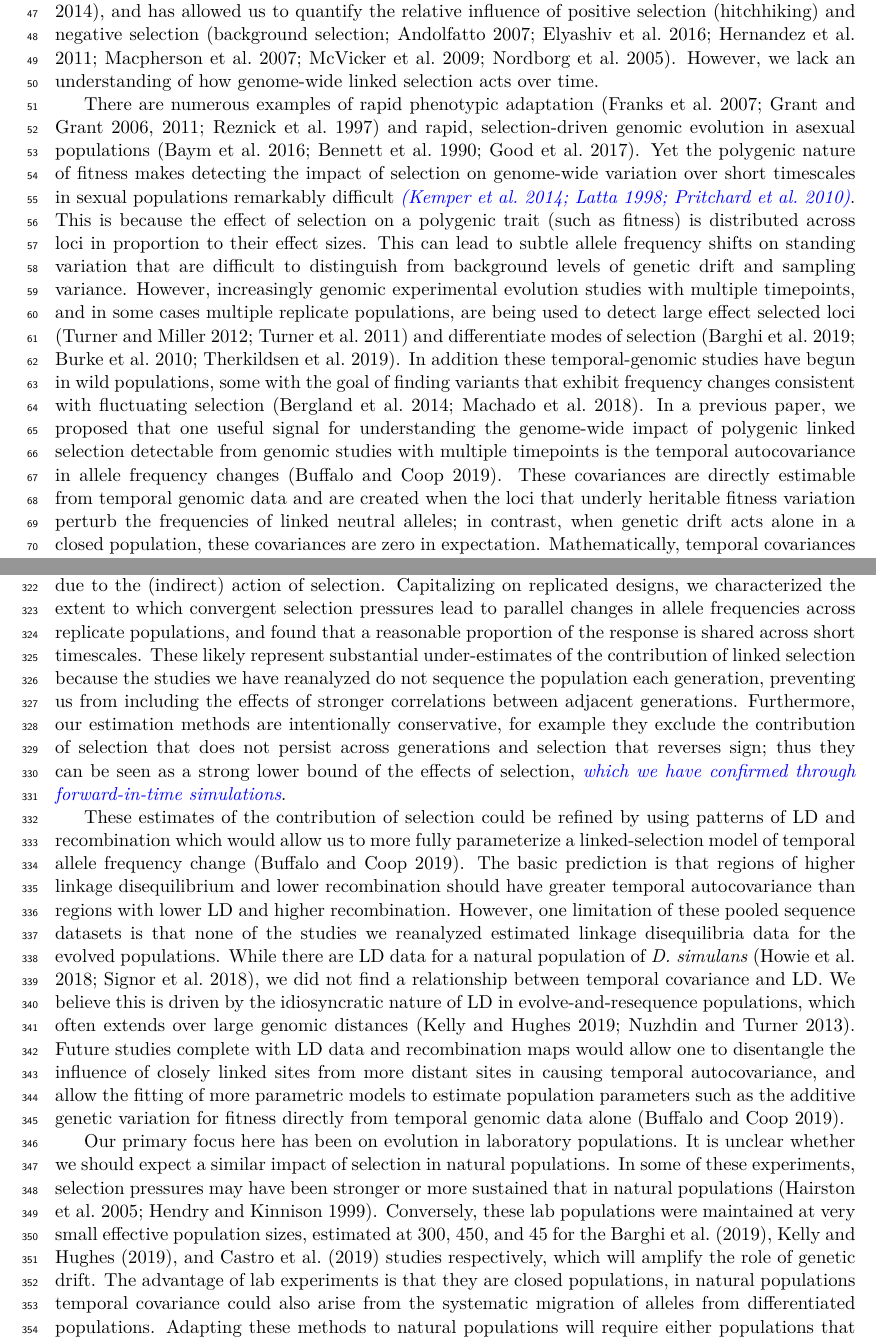
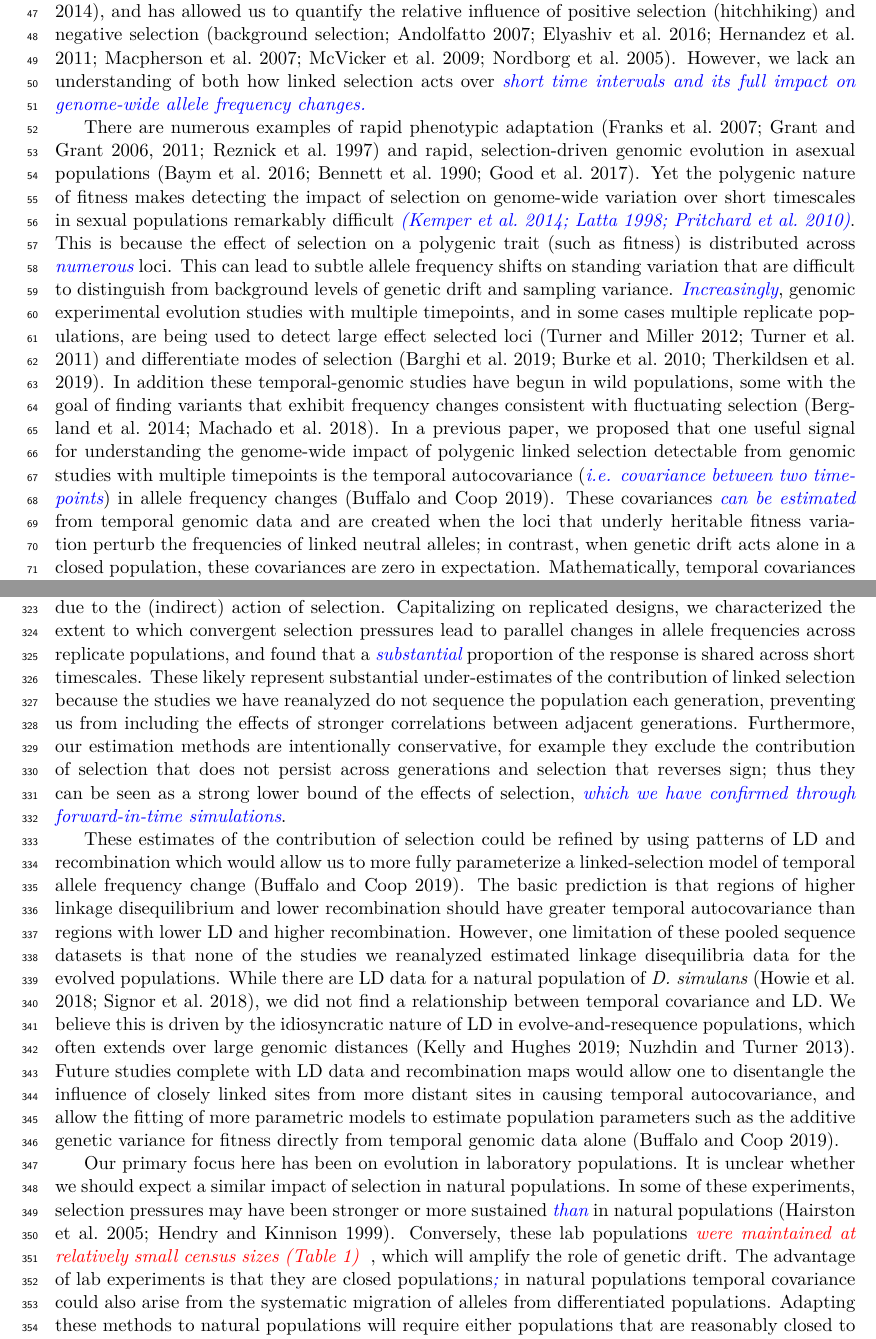
Before and after one commit to vsbuffalo/cvtk, a LaTeX paper (manuscript/manuscript.tex): two parts of pages 2 and 12 of 51, joined at a grey line, cut so that both start at the same text. The pictures show the PDF file manuscript/manuscript.pdf that the author committed with the source.

Commit message:
new updates

```diff
--- a/manuscript/manuscript.tex
+++ b/manuscript/manuscript.tex
@@ -179,8 +179,9 @@ the genomes of a range of sexual species
 and has allowed us to quantify the relative influence of positive selection
 (hitchhiking) and negative selection (background selection;
 \cite{Nordborg2005-dc,McVicker2009-ax,Andolfatto2007-uy,Macpherson2007-qt,Hernandez2011-gs,Elyashiv2016-vt}).
-However, we lack an understanding of how genome-wide linked selection acts over
-time.
+However, we lack an understanding of both how linked selection acts over
+\vb{short time intervals and its full impact on genome-wide allele frequency
+changes.}
 
 There are numerous examples of rapid phenotypic adaptation
 \parencite{Grant2011-wk,Grant2006-hj,Reznick1997-mh,Franks2007-dr} and rapid,
@@ -190,18 +191,15 @@ of fitness makes detecting the impact of selection on genome-wide variation
 over short timescales in sexual populations remarkably difficult
 \vb{\parencite{Latta1998-me, Pritchard2010-tk,Kemper2014-bx}}. This is because
 the effect of selection on a polygenic trait (such as fitness) is distributed
-across loci in proportion to their effect sizes. This can lead to subtle allele
-frequency shifts on standing variation that are difficult to distinguish from
-background levels of genetic drift and sampling variance.  However,
-increasingly genomic experimental evolution studies with multiple timepoints,
-and in some cases multiple replicate populations, are being used to detect
-large effect selected loci \parencite{Turner2011-sx,Turner2012-bm} and
-differentiate modes of selection
+across \vb{numerous} loci. This can lead to subtle allele frequency shifts on
+standing variation that are difficult to distinguish from background levels of
+genetic drift and sampling variance. \vb{Increasingly}, genomic experimental
+evolution studies with multiple timepoints, and in some cases multiple
+replicate populations, are being used to detect large effect selected loci
+\parencite{Turner2011-sx,Turner2012-bm} and differentiate modes of selection
 \parencite{Burke2010-tz,Barghi2019-qy,Therkildsen2019-zy}.  In addition these
 temporal-genomic studies have begun in wild populations, some with the goal of
 finding variants that exhibit frequency changes consistent with fluctuating
 selection \parencite{Bergland2014-ij,Machado2018-cs}. In a previous paper, we
 proposed that one useful signal for understanding the genome-wide impact of
 polygenic linked selection detectable from genomic studies with multiple
-timepoints is the temporal autocovariance in allele frequency changes
-\parencite{Buffalo2019-io}.  These covariances are directly estimable from
@@ -213 +206,12 @@ useful because it is natural to decompose the total variance in allele
-frequency change across a set of time intervals into the variances and
+timepoints is the temporal autocovariance (\vb{i.e. covariance between two
+timepoints}) in allele frequency changes \parencite{Buffalo2019-io}.  These
+covariances \vb{can be estimated} from temporal genomic data and are created
+when the loci that underly heritable fitness variation perturb the frequencies
+of linked neutral alleles; in contrast, when genetic drift acts alone in a
+closed population, these covariances are zero in expectation.  Mathematically,
+temporal covariances are useful because it is natural to decompose the total
+variance in allele frequency change across a set of time intervals into the
+variances and covariances in allele frequency change among time intervals.
+Furthermore, biologically, these covariances reflect the extent to which
+neutral allele frequency changes in one generation predict changes in another
+due to a shared selection pressures and associations to selected loci.
@@ -229,6 +226,9 @@ frequency changes between replicate populations caused by the response to
-convergent selection pressures. Overall, we demonstrate that linked selection
-has a powerful role in shaping genome-wide allele frequency changes over very
-short timescales.
+drift. \vb{We estimate a lower bound of the fraction of variance in allele
+  frequency change caused by selection, as well as the correlation between
+  allele frequency changes between replicate populations caused by convergent
+selection pressures. Overall, we demonstrate that linked selection has a
+powerful role in shaping genome-wide allele frequency changes over very short
+timescales.}
 
 \section{Results}
 
@@ -411,8 +412,8 @@ Figure \ref{fig:figure-2} A). We find these convergent \vb{correlation
 coefficients} are relatively weak, and decay very quickly from an initial value
 of about 0.1 (95\% block bootstrap confidence intervals $[0.094, 0.11]$) to
 around 0.01 (95\% CIs [0.0087, 0.015]) within 20 generations. This suggests
-that while a reasonable fraction of the initial response is shared over the
-replicates, this is followed by a rapid decay, a result consistent with the
+that while a \vb{substantial} fraction of the initial response is shared over
+the replicates, this is followed by a rapid decay, a result consistent with the
 primary finding of the original \textcite{Barghi2019-qy} study: that
 alternative loci contribute to longer term adaptation across the different
 replicates.
@@ -738,16 +739,16 @@ Our analyses reveal that a sizable proportion of allele frequency change in
 these populations is due to the (indirect) action of selection. Capitalizing on
 replicated designs, we characterized the extent to which convergent selection
 pressures lead to parallel changes in allele frequencies across replicate
-populations, and found that a reasonable proportion of the response is shared
-across short timescales. These likely represent substantial under-estimates of
-the contribution of linked selection because the studies we have reanalyzed do
-not sequence the population each generation, preventing us from including the
-effects of stronger correlations between adjacent generations.  Furthermore,
-our estimation methods are intentionally conservative, for example they exclude
-the contribution of selection that does not persist across generations and
-selection that reverses sign; thus they can be seen as a strong lower bound of
-the effects of selection, \vb{which we have confirmed through forward-in-time
-simulations}.
+populations, and found that a \vb{substantial} proportion of the response is
+shared across short timescales. These likely represent substantial
+under-estimates of the contribution of linked selection because the studies we
+have reanalyzed do not sequence the population each generation, preventing us
+from including the effects of stronger correlations between adjacent
+generations.  Furthermore, our estimation methods are intentionally
+conservative, for example they exclude the contribution of selection that does
+not persist across generations and selection that reverses sign; thus they can
+be seen as a strong lower bound of the effects of selection, \vb{which we have
+  confirmed through forward-in-time simulations}.
 
 These estimates of the contribution of selection could be refined by using
 patterns of LD and recombination which would allow us to more fully
@@ -765,7 +766,7 @@ large genomic distances \parencite{Nuzhdin2013-gf,Kelly2019-dc}. Future studies
 complete with LD data and recombination maps would allow one to disentangle the
 influence of closely linked sites from more distant sites in causing temporal
 autocovariance, and allow the fitting of more parametric models to estimate
-population parameters such as the additive genetic variation for fitness
+population parameters such as the additive genetic variance for fitness
 directly from temporal genomic data alone \parencite{Buffalo2019-io}.
 
 %very small effective population sizes, estimated
@@ -775,17 +776,17 @@ directly from temporal genomic data alone \parencite{Buffalo2019-io}.
 Our primary focus here has been on evolution in laboratory populations. It is
 unclear whether we should expect a similar impact of selection in natural
 populations. In some of these experiments, selection pressures may have been
-stronger or more sustained that in natural populations
-\parencite{Hendry1999-zu,Hairston2005-ga}. Conversely, these lab
-populations \gc{were maintained at relatively small census sizes
-  (Table \ref{table:study_summary})}, which will amplify the role
-of genetic drift. The advantage of lab experiments is that they are closed
-populations, in natural populations temporal covariance could also arise from
-the systematic migration of alleles from differentiated populations.
-Adapting these methods to natural populations will require either
-populations that are reasonably closed to migration, or for the effect of
-migration to be accounted for possibly either by knowledge of allele
-frequencies in source populations or the identification of migrant individuals.
+stronger or more sustained \vb{than} in natural populations
+\parencite{Hendry1999-zu,Hairston2005-ga}. Conversely, these lab populations
+\gc{were maintained at relatively small census sizes (Table
+\ref{table:study_summary})}, which will amplify the role of genetic drift. The
+advantage of lab experiments is that they are closed populations\vb{;} in
+natural populations temporal covariance could also arise from the systematic
+migration of alleles from differentiated populations. Adapting these methods to
+natural populations will require either populations that are reasonably closed
+to migration, or for the effect of migration to be accounted for possibly
+either by knowledge of allele frequencies in source populations or the
+identification of migrant individuals.
 
 While it challenging to apply temporal methods to natural populations there is
 a lot of promise for these approaches
```
Also changed, not shown: manuscript/manuscript.pdf, manuscript/manuscript.tex (89 more changed lines).
